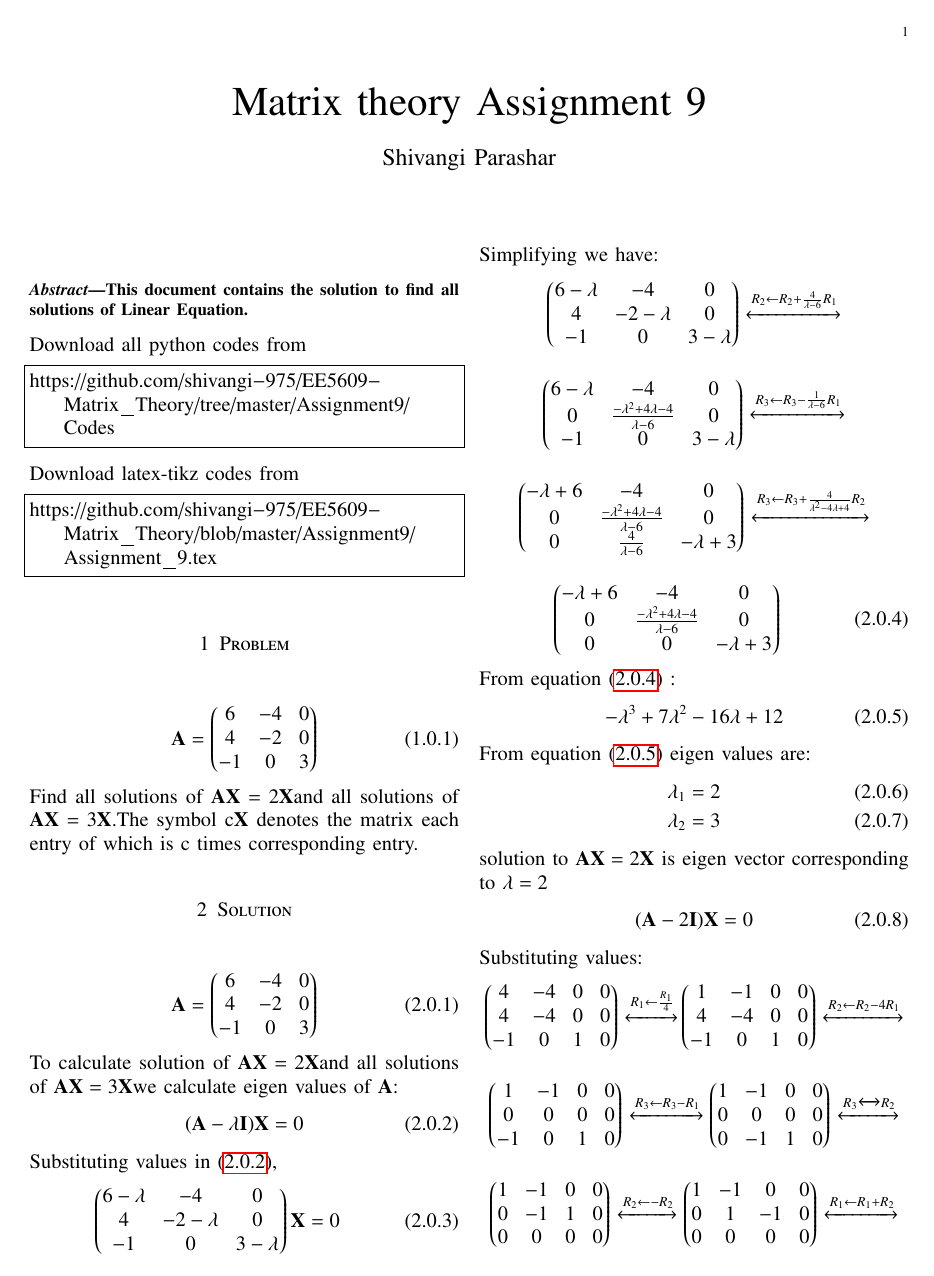
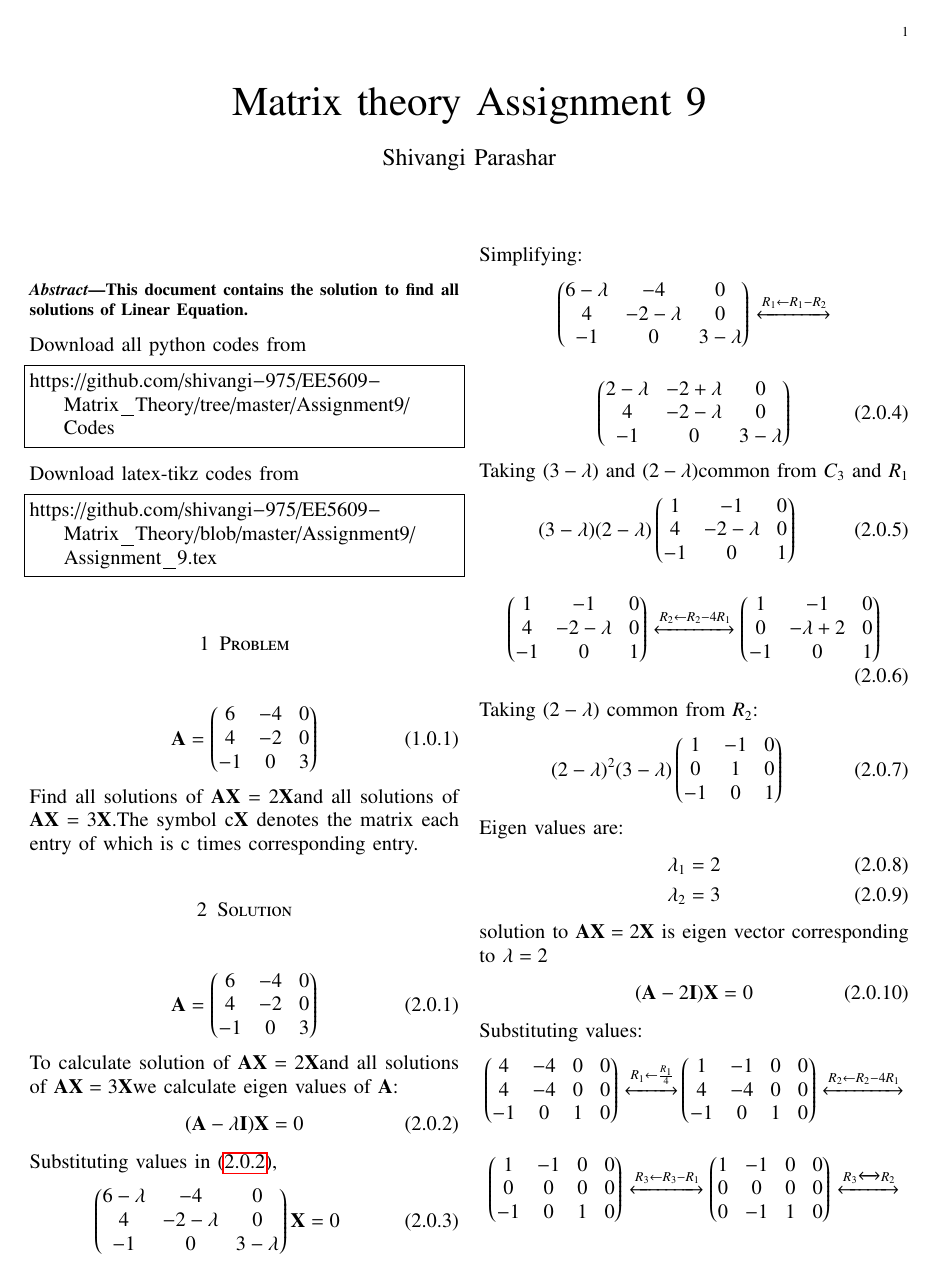
Before and after one commit to shivangi-975/EE5609-Matrix_Theory, a LaTeX problem sheet (Assignment9/Assignment_9.tex): page 1 of 2. Compiled offline with pdfLaTeX.

Commit message:
Update Assignment_9.tex

```diff
--- a/Assignment9/Assignment_9.tex
+++ b/Assignment9/Assignment_9.tex
@@ -285,35 +285,44 @@ Substituting values in \eqref{eq1},
 -1 &0 &3-\lambda}
 \vec{X}=0
 \end{align}
-Simplifying we have:
+Simplifying:
 \begin{align}\label{eqdet}
 \myvec{6-\lambda& -4 & 0\\
 4 & -2-\lambda & 0\\
 -1 &0 &3-\lambda}
-\xleftrightarrow[]{R_2 \leftarrow R_2+\frac{4}{\lambda-6} R_1}\nonumber
+\xleftrightarrow[]{R_1 \leftarrow R_1-R_2}\nonumber
 \end{align}
 \begin{align}
-\myvec{6-\lambda&-4&0\\
-0&\frac{-\lambda^2+4\lambda-4}{\lambda-6}&0\\
--1&0&3-\lambda} \nonumber
-\xleftrightarrow[]{R_3 \leftarrow R_3-\frac{1}{\lambda-6}R_1}
+    \myvec{2-\lambda& -2+\lambda & 0\\
+4 & -2-\lambda & 0\\
+-1 &0 &3-\lambda}
 \end{align}
+Taking $(3-\lambda)$  and $(2-\lambda)$common from $C_3$ and $R_1$
 \begin{align}
-    \myvec{-\lambda+6&-4&0\\
-            0&\frac{-\lambda^2+4\lambda-4}{\lambda-6}&0\\
-            0&\frac{4}{\lambda-6}&-\lambda+3}
-    \xleftrightarrow[]{R_3 \leftarrow R_3+\frac{4}{\lambda^2-4\lambda+4}R_2}\nonumber
+(3-\lambda)(2-\lambda)
+    \myvec{1&-1&0\\
+            4&-2-\lambda &0\\
+            -1&0&1}
 \end{align}
+\begin{align}\label{eqlambda}
+\myvec{1&-1&0\\
+            4&-2-\lambda &0\\
+            -1&0&1}
+            \xleftrightarrow[]{R_2 \leftarrow R_2-4R_1}
+    \myvec{1&-1&0\\
+            0&-\lambda +2&0\\
+            -1&0&1}
+\end{align}
+Taking $(2-\lambda)$ common from $R_2$:
 \begin{align}
-    \myvec{-\lambda+6&-4&0\\
-    0&\frac{-\lambda^2+4\lambda-4}{\lambda-6}&0\\
-    0&0&-\lambda+3}
+(2-\lambda)^2(3-\lambda)
+\myvec{
+1 &-1 &0\\
+0&1&0\\
+-1&0&1
+}
 \end{align}
-From equation \eqref{eqdet} :
-\begin{align}\label{eqlambda}
--\lambda^3+7\lambda^2-16\lambda+12
-\end{align}
-From equation \eqref{eqlambda} eigen values are:
+Eigen values are:
 \begin{align}
  \lambda_1=2\\
  \lambda_2=3
```
